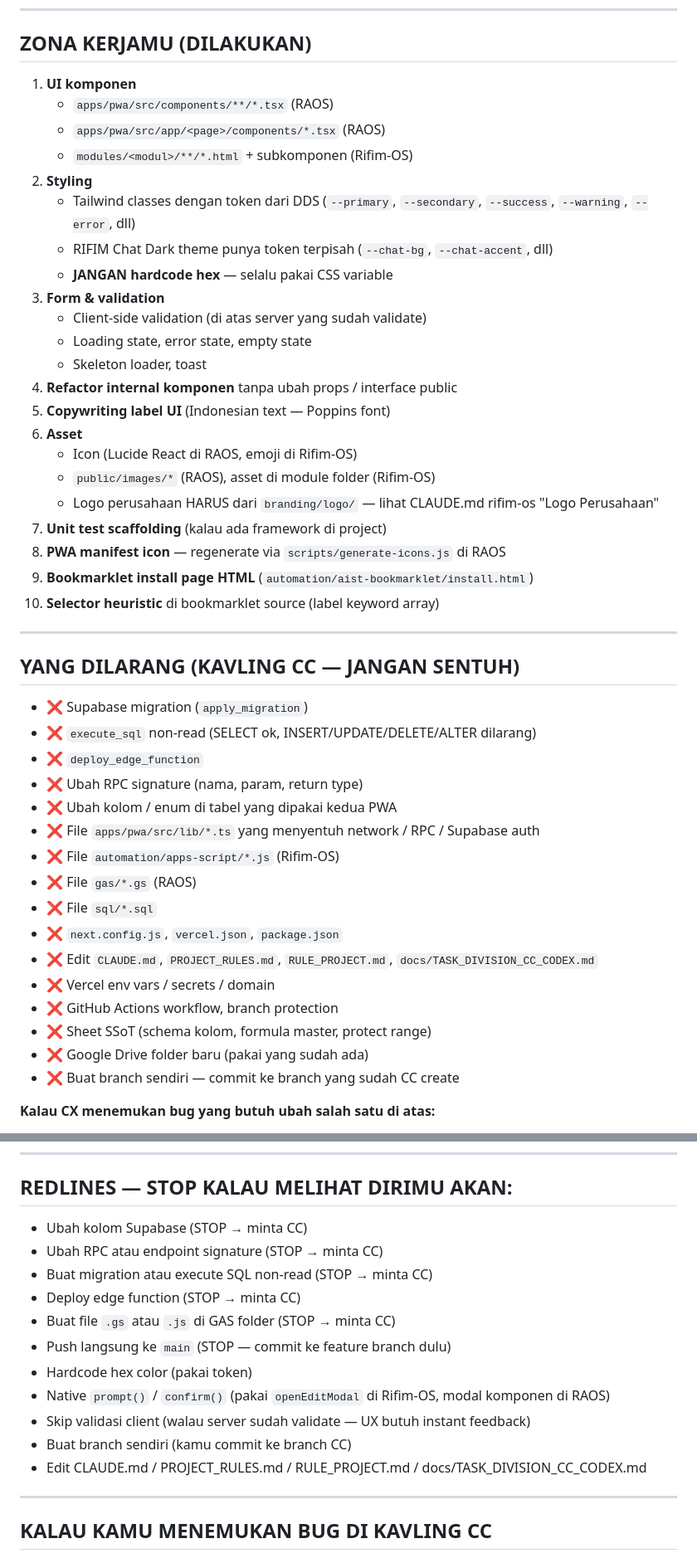
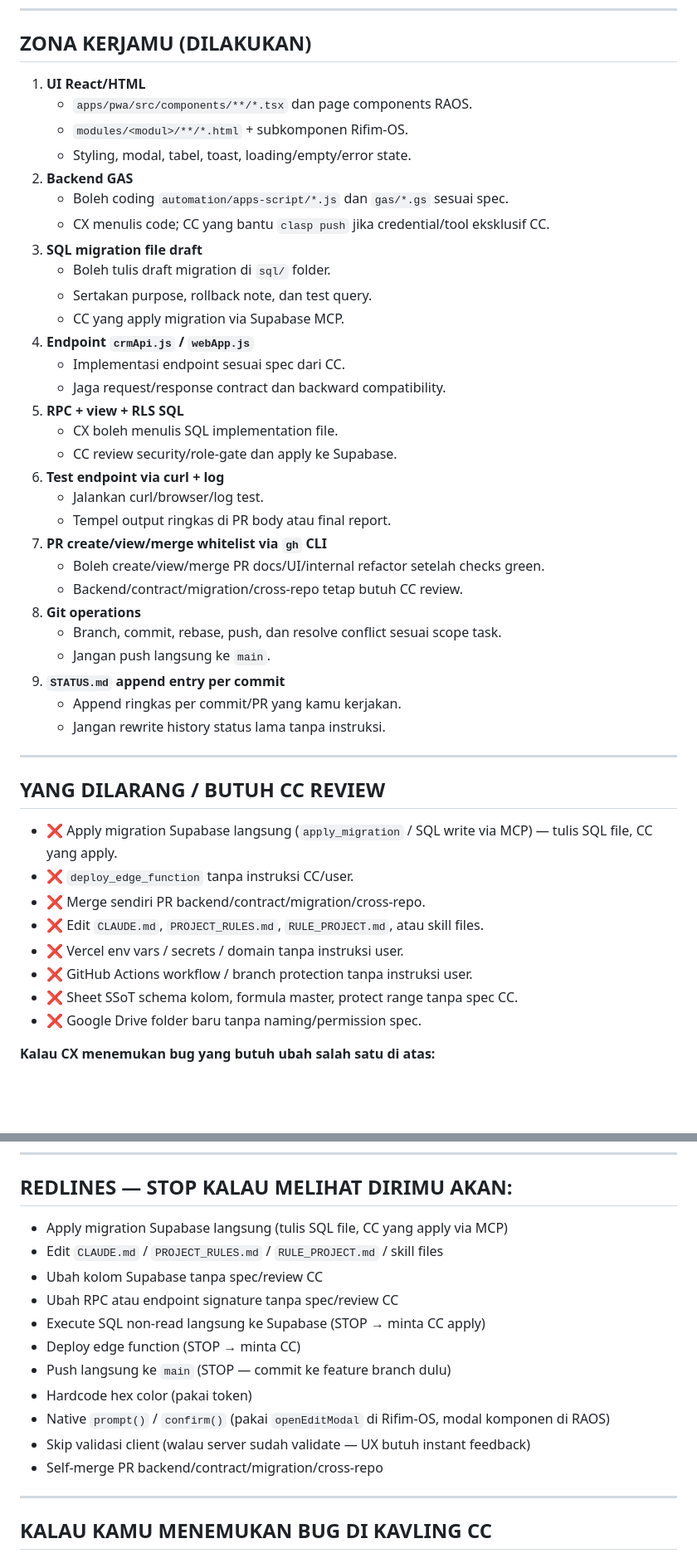
Before and after one commit to menala-Tech/rifim-os, a Markdown page: prompts/CX_DESKTOP_ONBOARDING.md, 2 parts joined by grey strips. Shown at 83% size. Drawn GitHub-style; blank space fills up the shorter version.

```diff
--- a/prompts/CX_DESKTOP_ONBOARDING.md
+++ b/prompts/CX_DESKTOP_ONBOARDING.md
@@ -19,49 +19,48 @@ Kalau ragu apakah task ini kavlingmu → **baca `docs/TASK_DIVISION_CC_CODEX.md`
 
 ## ZONA KERJAMU (DILAKUKAN)
 
-1. **UI komponen**
-   - `apps/pwa/src/components/**/*.tsx` (RAOS)
-   - `apps/pwa/src/app/<page>/components/*.tsx` (RAOS)
-   - `modules/<modul>/**/*.html` + subkomponen (Rifim-OS)
-2. **Styling**
-   - Tailwind classes dengan token dari DDS (`--primary`, `--secondary`, `--success`, `--warning`, `--error`, dll)
-   - RIFIM Chat Dark theme punya token terpisah (`--chat-bg`, `--chat-accent`, dll)
-   - **JANGAN hardcode hex** — selalu pakai CSS variable
-3. **Form & validation**
-   - Client-side validation (di atas server yang sudah validate)
-   - Loading state, error state, empty state
-   - Skeleton loader, toast
-4. **Refactor internal komponen** tanpa ubah props / interface public
-5. **Copywriting label UI** (Indonesian text — Poppins font)
-6. **Asset**
-   - Icon (Lucide React di RAOS, emoji di Rifim-OS)
-   - `public/images/*` (RAOS), asset di module folder (Rifim-OS)
-   - Logo perusahaan HARUS dari `branding/logo/` — lihat CLAUDE.md rifim-os "Logo Perusahaan"
-7. **Unit test scaffolding** (kalau ada framework di project)
-8. **PWA manifest icon** — regenerate via `scripts/generate-icons.js` di RAOS
-9. **Bookmarklet install page HTML** (`automation/aist-bookmarklet/install.html`)
-10. **Selector heuristic** di bookmarklet source (label keyword array)
+1. **UI React/HTML**
+   - `apps/pwa/src/components/**/*.tsx` dan page components RAOS.
+   - `modules/<modul>/**/*.html` + subkomponen Rifim-OS.
+   - Styling, modal, tabel, toast, loading/empty/error state.
+2. **Backend GAS**
+   - Boleh coding `automation/apps-script/*.js` dan `gas/*.gs` sesuai spec.
+   - CX menulis code; CC yang bantu `clasp push` jika credential/tool eksklusif CC.
+3. **SQL migration file draft**
+   - Boleh tulis draft migration di `sql/` folder.
+   - Sertakan purpose, rollback note, dan test query.
+   - CC yang apply migration via Supabase MCP.
+4. **Endpoint `crmApi.js` / `webApp.js`**
+   - Implementasi endpoint sesuai spec dari CC.
+   - Jaga request/response contract dan backward compatibility.
+5. **RPC + view + RLS SQL**
+   - CX boleh menulis SQL implementation file.
+   - CC review security/role-gate dan apply ke Supabase.
+6. **Test endpoint via curl + log**
+   - Jalankan curl/browser/log test.
+   - Tempel output ringkas di PR body atau final report.
+7. **PR create/view/merge whitelist via `gh` CLI**
+   - Boleh create/view/merge PR docs/UI/internal refactor setelah checks green.
+   - Backend/contract/migration/cross-repo tetap butuh CC review.
+8. **Git operations**
+   - Branch, commit, rebase, push, dan resolve conflict sesuai scope task.
+   - Jangan push langsung ke `main`.
+9. **`STATUS.md` append entry per commit**
+   - Append ringkas per commit/PR yang kamu kerjakan.
+   - Jangan rewrite history status lama tanpa instruksi.
 
 ---
 
-## YANG DILARANG (KAVLING CC — JANGAN SENTUH)
+## YANG DILARANG / BUTUH CC REVIEW
 
-- ❌ Supabase migration (`apply_migration`)
-- ❌ `execute_sql` non-read (SELECT ok, INSERT/UPDATE/DELETE/ALTER dilarang)
-- ❌ `deploy_edge_function`
-- ❌ Ubah RPC signature (nama, param, return type)
-- ❌ Ubah kolom / enum di tabel yang dipakai kedua PWA
-- ❌ File `apps/pwa/src/lib/*.ts` yang menyentuh network / RPC / Supabase auth
-- ❌ File `automation/apps-script/*.js` (Rifim-OS)
-- ❌ File `gas/*.gs` (RAOS)
-- ❌ File `sql/*.sql`
-- ❌ `next.config.js`, `vercel.json`, `package.json`
-- ❌ Edit `CLAUDE.md`, `PROJECT_RULES.md`, `RULE_PROJECT.md`, `docs/TASK_DIVISION_CC_CODEX.md`
-- ❌ Vercel env vars / secrets / domain
-- ❌ GitHub Actions workflow, branch protection
-- ❌ Sheet SSoT (schema kolom, formula master, protect range)
-- ❌ Google Drive folder baru (pakai yang sudah ada)
-- ❌ Buat branch sendiri — commit ke branch yang sudah CC create
+- ❌ Apply migration Supabase langsung (`apply_migration` / SQL write via MCP) — tulis SQL file, CC yang apply.
+- ❌ `deploy_edge_function` tanpa instruksi CC/user.
+- ❌ Merge sendiri PR backend/contract/migration/cross-repo.
+- ❌ Edit `CLAUDE.md`, `PROJECT_RULES.md`, `RULE_PROJECT.md`, atau skill files.
+- ❌ Vercel env vars / secrets / domain tanpa instruksi user.
+- ❌ GitHub Actions workflow / branch protection tanpa instruksi user.
+- ❌ Sheet SSoT schema kolom, formula master, protect range tanpa spec CC.
+- ❌ Google Drive folder baru tanpa naming/permission spec.
 
 **Kalau CX menemukan bug yang butuh ubah salah satu di atas:**
 1. STOP jangan self-fix
@@ -241,17 +240,17 @@ tapi WAJIB followup PR docs dengan post-mortem singkat.
 
 ## REDLINES — STOP KALAU MELIHAT DIRIMU AKAN:
 
-- Ubah kolom Supabase (STOP → minta CC)
-- Ubah RPC atau endpoint signature (STOP → minta CC)
-- Buat migration atau execute SQL non-read (STOP → minta CC)
+- Apply migration Supabase langsung (tulis SQL file, CC yang apply via MCP)
+- Edit `CLAUDE.md` / `PROJECT_RULES.md` / `RULE_PROJECT.md` / skill files
+- Ubah kolom Supabase tanpa spec/review CC
+- Ubah RPC atau endpoint signature tanpa spec/review CC
+- Execute SQL non-read langsung ke Supabase (STOP → minta CC apply)
 - Deploy edge function (STOP → minta CC)
-- Buat file `.gs` atau `.js` di GAS folder (STOP → minta CC)
 - Push langsung ke `main` (STOP — commit ke feature branch dulu)
 - Hardcode hex color (pakai token)
 - Native `prompt()` / `confirm()` (pakai `openEditModal` di Rifim-OS, modal komponen di RAOS)
 - Skip validasi client (walau server sudah validate — UX butuh instant feedback)
-- Buat branch sendiri (kamu commit ke branch CC)
-- Edit CLAUDE.md / PROJECT_RULES.md / RULE_PROJECT.md / docs/TASK_DIVISION_CC_CODEX.md
+- Self-merge PR backend/contract/migration/cross-repo
 
 ---
 
```
Also changed, not shown: docs/TASK_DIVISION_CC_CODEX.md (+29 -0 lines), prompts/CC_DESKTOP_ONBOARDING.md (+32 -40 lines).
